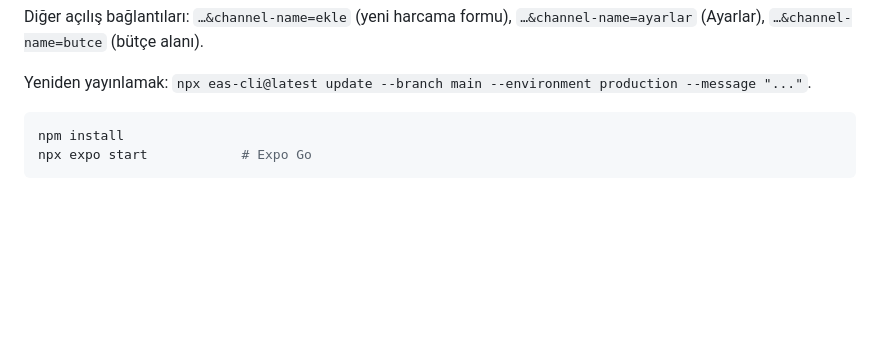
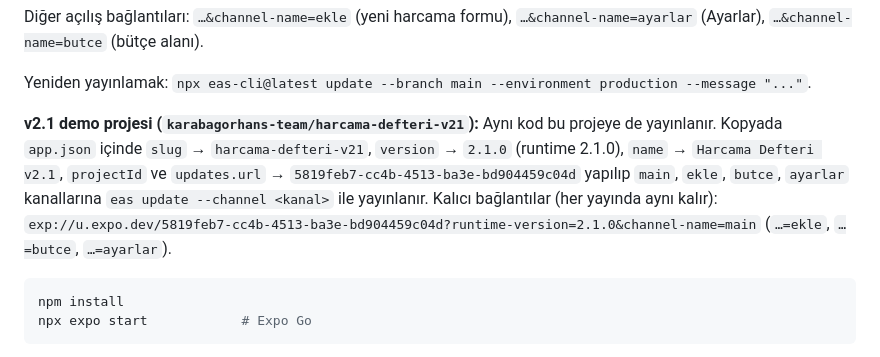
Before and after one commit to karabagorhan/claude-efficient-usage, a Markdown page: harcama-defteri-eng-tr-esp-ita/README.md, the part around the change. Drawn GitHub-style; blank space fills up the shorter version.

Commit message:
Harcama Defteri: v2.1 demo projesine yayın notu ve kalıcı kanal bağlantıları
Co-Authored-By: Claude Opus 5.5 <noreply@anthropic.com>
Claude-Session: https://claude.ai/code/session_01WvrDJybQDX24xykydmRkk5

````diff
--- a/harcama-defteri-eng-tr-esp-ita/README.md
+++ b/harcama-defteri-eng-tr-esp-ita/README.md
@@ -51,6 +51,12 @@ Diğer açılış bağlantıları: `…&channel-name=ekle` (yeni harcama formu),
 
 Yeniden yayınlamak: `npx eas-cli@latest update --branch main --environment production --message "..."`.
 
+**v2.1 demo projesi (`karabagorhans-team/harcama-defteri-v21`):** Aynı kod bu projeye de yayınlanır. Kopyada `app.json` içinde
+`slug` → `harcama-defteri-v21`, `version` → `2.1.0` (runtime 2.1.0), `name` → `Harcama Defteri v2.1`,
+`projectId` ve `updates.url` → `5819feb7-cc4b-4513-ba3e-bd904459c04d` yapılıp `main`, `ekle`, `butce`, `ayarlar` kanallarına
+`eas update --channel <kanal>` ile yayınlanır. Kalıcı bağlantılar (her yayında aynı kalır):
+`exp://u.expo.dev/5819feb7-cc4b-4513-ba3e-bd904459c04d?runtime-version=2.1.0&channel-name=main` (`…=ekle`, `…=butce`, `…=ayarlar`).
+
 ```bash
 npm install
 npx expo start            # Expo Go
````
